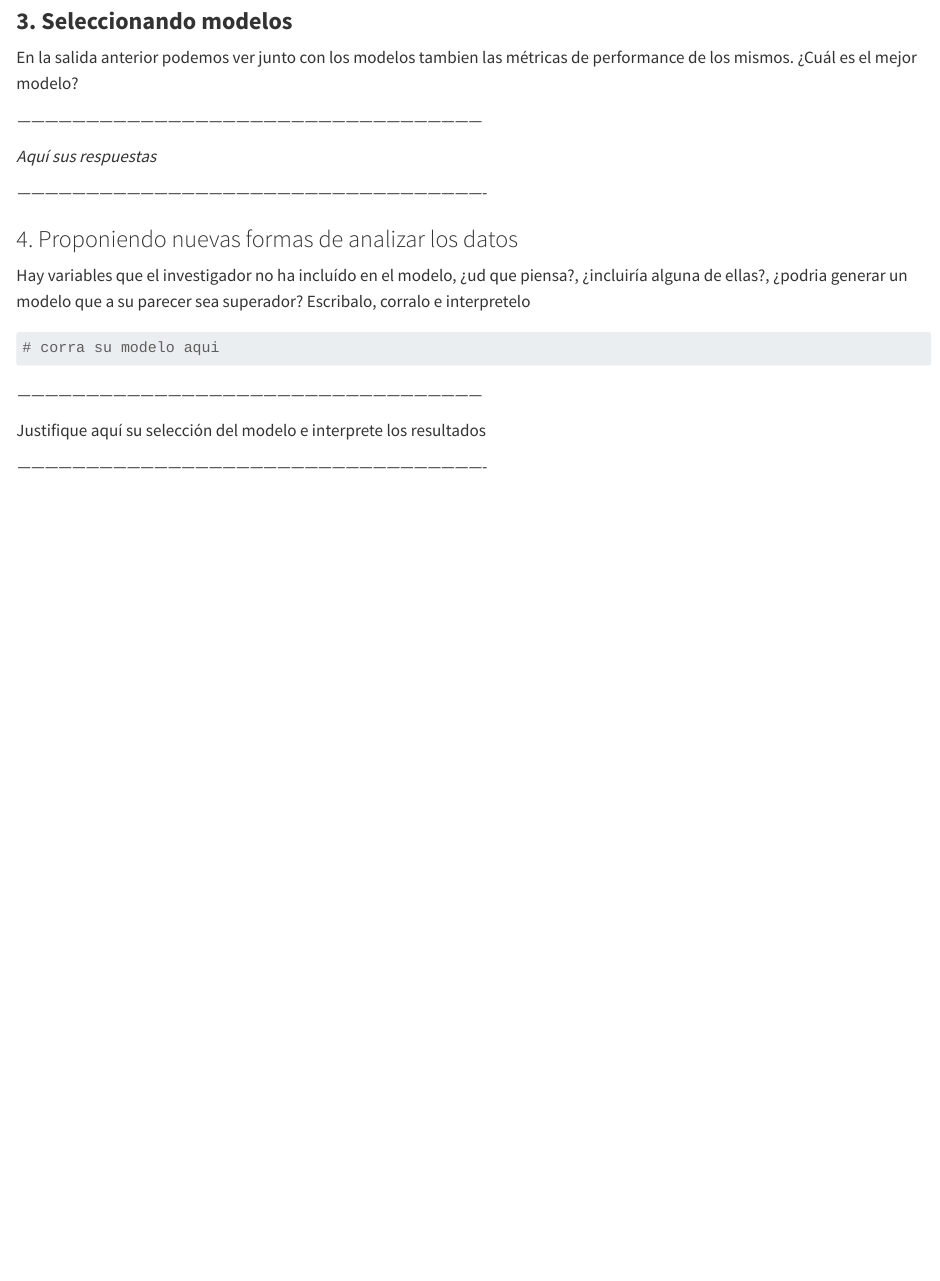
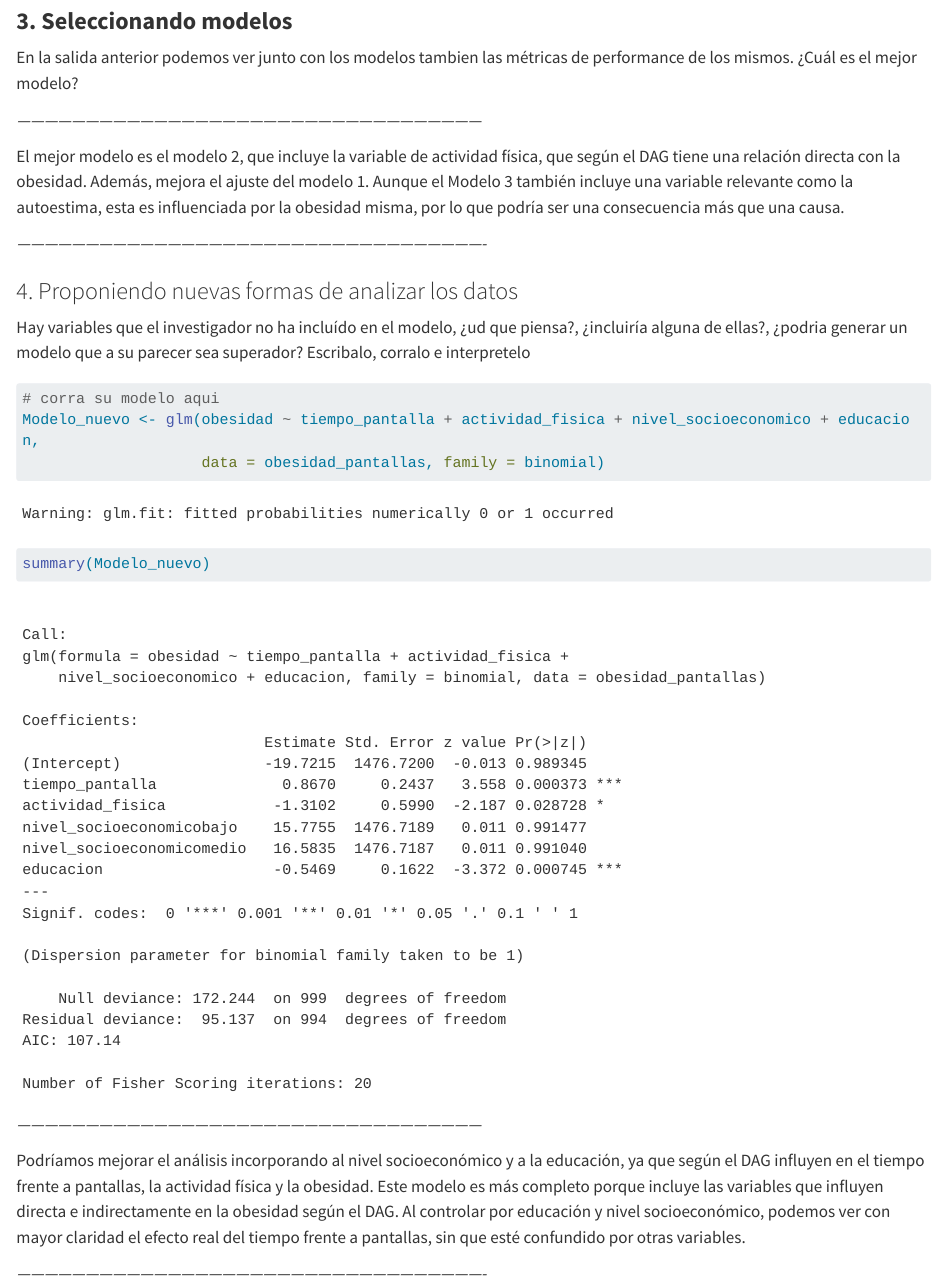
Before and after one commit to miligarofalo/Disenios-Git, a Quarto document (TP2/tp_2_dags.qmd): the page in a window 1100 px wide, from 4310 px down. Rendered offline with R 4.5, knitr and Pandoc in place of Quarto, with nearby package versions; some code elsewhere in the file could not run offline; long lines of code are wrapped.

Commit message:
Ejercicios 3 y 4

````diff
--- a/TP2/tp_2_dags.qmd
+++ b/TP2/tp_2_dags.qmd
@@ -194,7 +194,7 @@ En la salida anterior podemos ver junto con los modelos tambien las métricas de
 
 *------------------------------------------------------------------------------------------------------*
 
-*Aquí sus respuestas*
+El mejor modelo es el modelo 2, que incluye la variable de actividad física, que según el DAG tiene una relación directa con la obesidad. Además, mejora el ajuste del modelo 1. Aunque el Modelo 3 también incluye una variable relevante como la autoestima, esta es influenciada por la obesidad misma, por lo que podría ser una consecuencia más que una causa.
 
 *-------------------------------------------------------------------------------------------------------*
 
@@ -204,10 +204,13 @@ Hay variables que el investigador no ha incluído en el modelo, ¿ud que piensa?
 
 ```{r}
 # corra su modelo aqui
+Modelo_nuevo <- glm(obesidad ~ tiempo_pantalla + actividad_fisica + nivel_socioeconomico + educacion,
+                    data = obesidad_pantallas, family = binomial)
+summary(Modelo_nuevo)
 ```
 
 *------------------------------------------------------------------------------------------------------*
 
-Justifique aquí su selección del modelo e interprete los resultados
+Podríamos mejorar el análisis incorporando al nivel socioeconómico y a la educación, ya que según el DAG influyen en el tiempo frente a pantallas, la actividad física y la obesidad. Este modelo es más completo porque incluye las variables que influyen directa e indirectamente en la obesidad según el DAG. Al controlar por educación y nivel socioeconómico, podemos ver con mayor claridad el efecto real del tiempo frente a pantallas, sin que esté confundido por otras variables.
 
 *-------------------------------------------------------------------------------------------------------*
````
